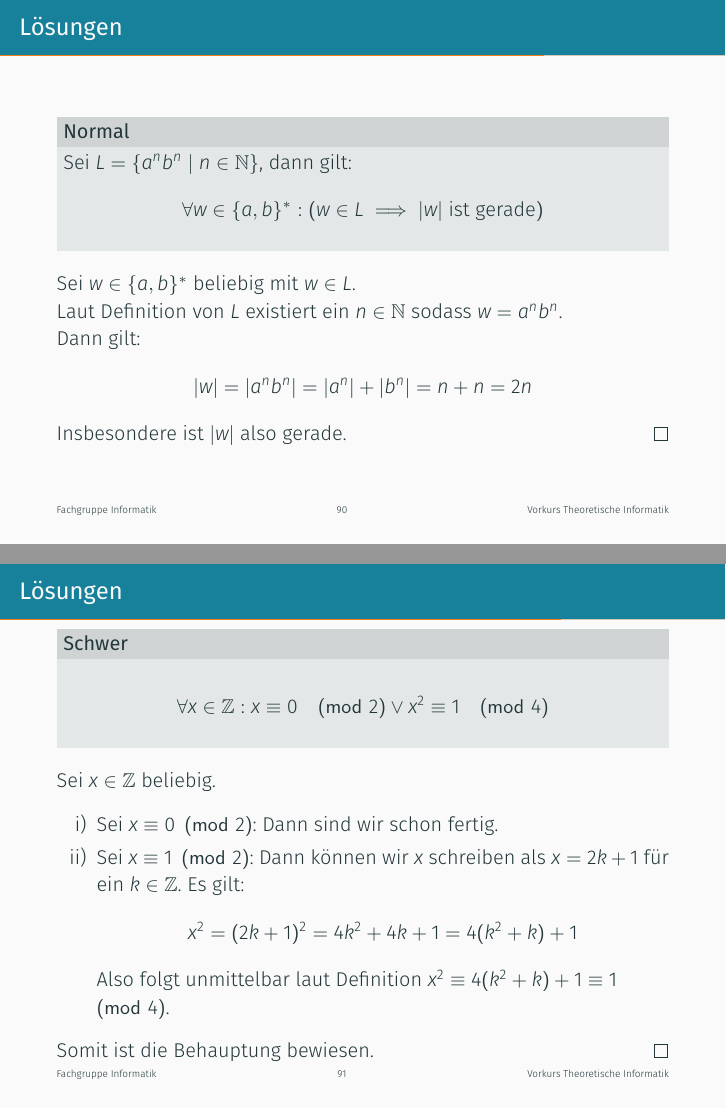
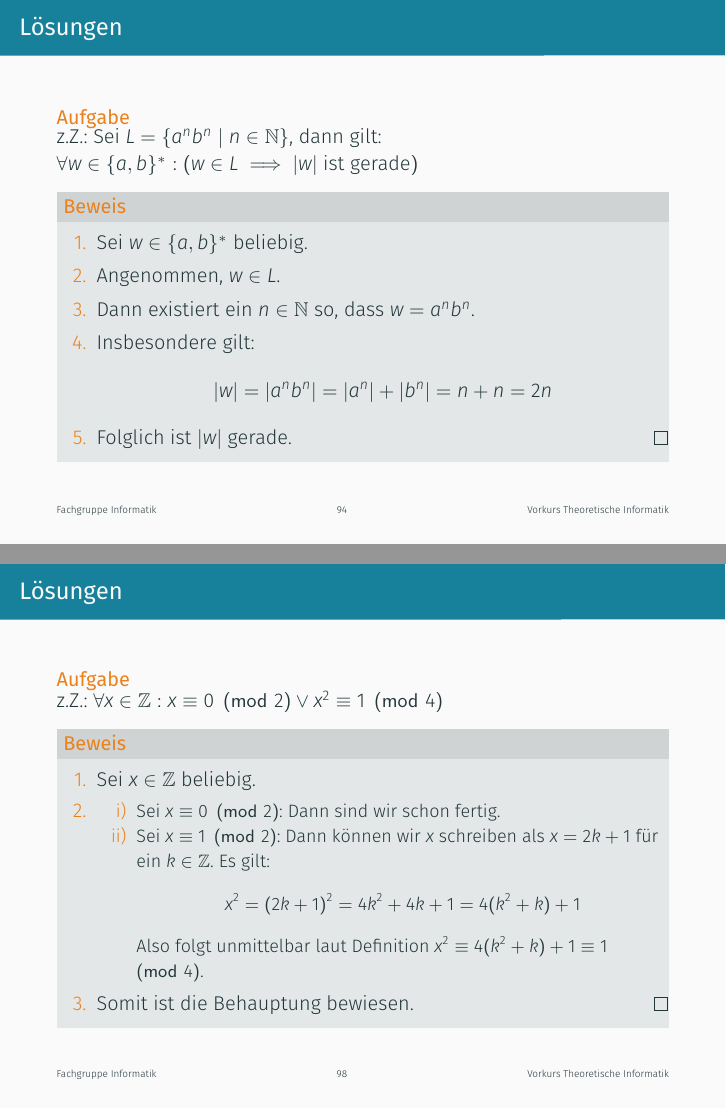
Before and after one commit to FIUS/theo-vorkurs-folien, LaTeX slides (Praesentationen_Aktuell/slides/day-5.tex, which reads Praesentationen_Aktuell/parts/wdh_aufgaben/beweise.tex): pages 90 and 91 of 149 before the commit and pages 94 and 98 of 156 after it, joined at a grey line. Compiled offline with XeLaTeX.

Commit message:
Beweise geändert, um das gleiche Layout und Argumentation wie in Tag 2 zu haben; die sind jetzt insgesamt ähnlicher

```diff
--- a/Praesentationen_Aktuell/parts/wdh_aufgaben/beweise.tex
+++ b/Praesentationen_Aktuell/parts/wdh_aufgaben/beweise.tex
@@ -21,20 +21,23 @@
 
 {\setbeamercolor{palette primary}{bg=ExColor}
 \begin{frame}[fragile]{Lösungen}
+    \begin{alertblock}{Aufgabe}
+		z.Z.: Sei $L = \{a^nb^n \mid n \in \mathbb{N}\}$, dann gilt:\\
+		$\forall w \in \{a, b\}^*: \left(w \in L \implies |w| \text{ ist gerade}\right)$
+	\end{alertblock}
 	\metroset{block=fill}
-    \begin{block}{Normal}
-        Sei $L = \{a^nb^n \mid n \in \mathbb{N}\}$, dann gilt:
-        \begin{align*}
-            \forall w \in \{a, b\}^*: \left(w \in L \implies |w| \text{ ist gerade}\right)
-        \end{align*}
-    \end{block}
-    Sei $w \in \{a,b\}^*$ beliebig mit $w \in L$.\\
-    Laut Definition von $L$ existiert ein $n \in \mathbb{N}$ sodass $w = a^nb^n$.\\
-    Dann gilt:
+    \begin{alertblock}{Beweis}
+    	\begin{enumerate}
+    		\item<1-> Sei $w \in \{a,b\}^*$ beliebig.\\
+    		\item<2-> Angenommen,  $w \in L$.\\
+    		\item<3-> Dann existiert ein $n \in \mathbb{N}$ so, dass $w = a^nb^n$.\\
+    		\item<4-> Insbesondere gilt:
     		\begin{align*}
     		|w| = |a^nb^n| = |a^n| + |b^n| = n+n = 2n
     		\end{align*}
-    Insbesondere ist $|w|$ also gerade. \qed
+    		\item<5-> Folglich ist $|w|$ gerade. \qed
+    	\end{enumerate}
+    \end{alertblock}
 \end{frame}
 }
 
@@ -43,19 +49,19 @@
 		\metroset{block=fill}
-    \begin{block}{Schwer}
-        \begin{align*}
-            \forall x \in \mathbb{Z}: x \equiv 0 \pmod{2} \vee x^2 \equiv 1 \pmod{4}
-        \end{align*}
-    \end{block}
-    Sei $x \in \mathbb{Z}$ beliebig.
+		\begin{alertblock}{Beweis}
 			\begin{enumerate}
-        \item[i)] Sei $x \equiv 0 \pmod{2}$: Dann sind wir schon fertig.
-        \item[ii)] Sei $x \equiv 1 \pmod{2}$: Dann können wir $x$ schreiben als $x = 2k + 1$ für ein $k \in \mathbb{Z}$.
+				\item<1-> Sei $x \in \mathbb{Z}$ beliebig.
+				\item<2->
+					\begin{enumerate}
+						\item[i)]<2-> Sei $x \equiv 0 \pmod{2}$: Dann sind wir schon fertig.
+						\item[ii)]<3-> Sei $x \equiv 1 \pmod{2}$: Dann können wir $x$ schreiben als $x = 2k + 1$ für ein $k \in \mathbb{Z}$.
 						Es gilt:
 						\begin{align*}
 						x^2 = (2k+1)^2 = 4k^2 + 4k + 1 = 4(k^2 + k) + 1
 						\end{align*}
 						Also folgt unmittelbar laut Definition $x^2 \equiv 4(k^2 + k) + 1 \equiv 1 \pmod{4}$.
 					\end{enumerate}
-    Somit ist die Behauptung bewiesen. \qed
+				\item<4-> Somit ist die Behauptung bewiesen. \qed
+			\end{enumerate}
+		\end{alertblock}
 	\end{frame}
 }
```
Also changed, not shown: Praesentationen_Aktuell/parts/wdh_aufgaben/beweise.tex (5 more changed lines). Lines whose indentation alone changed are shown as unchanged.
